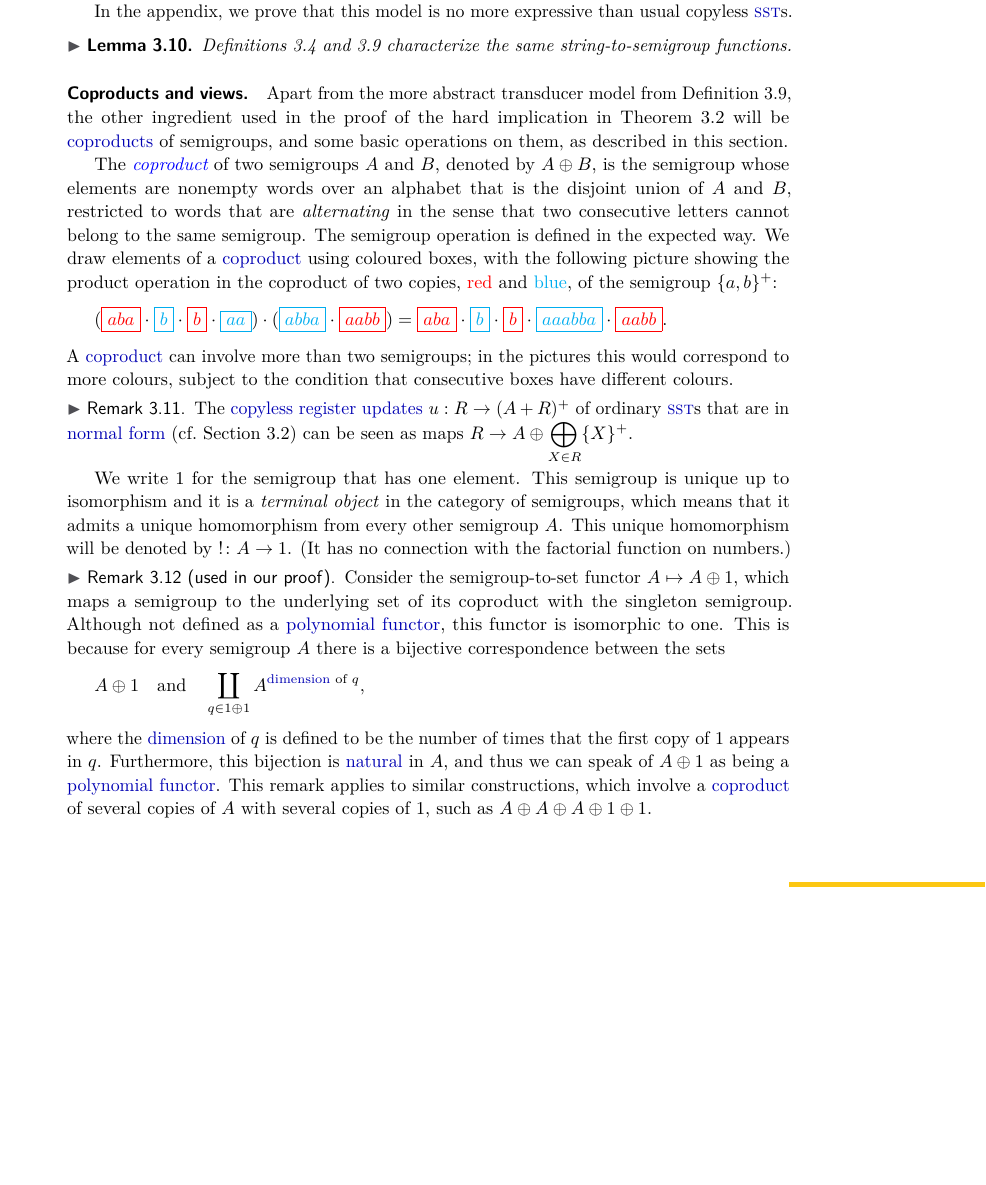
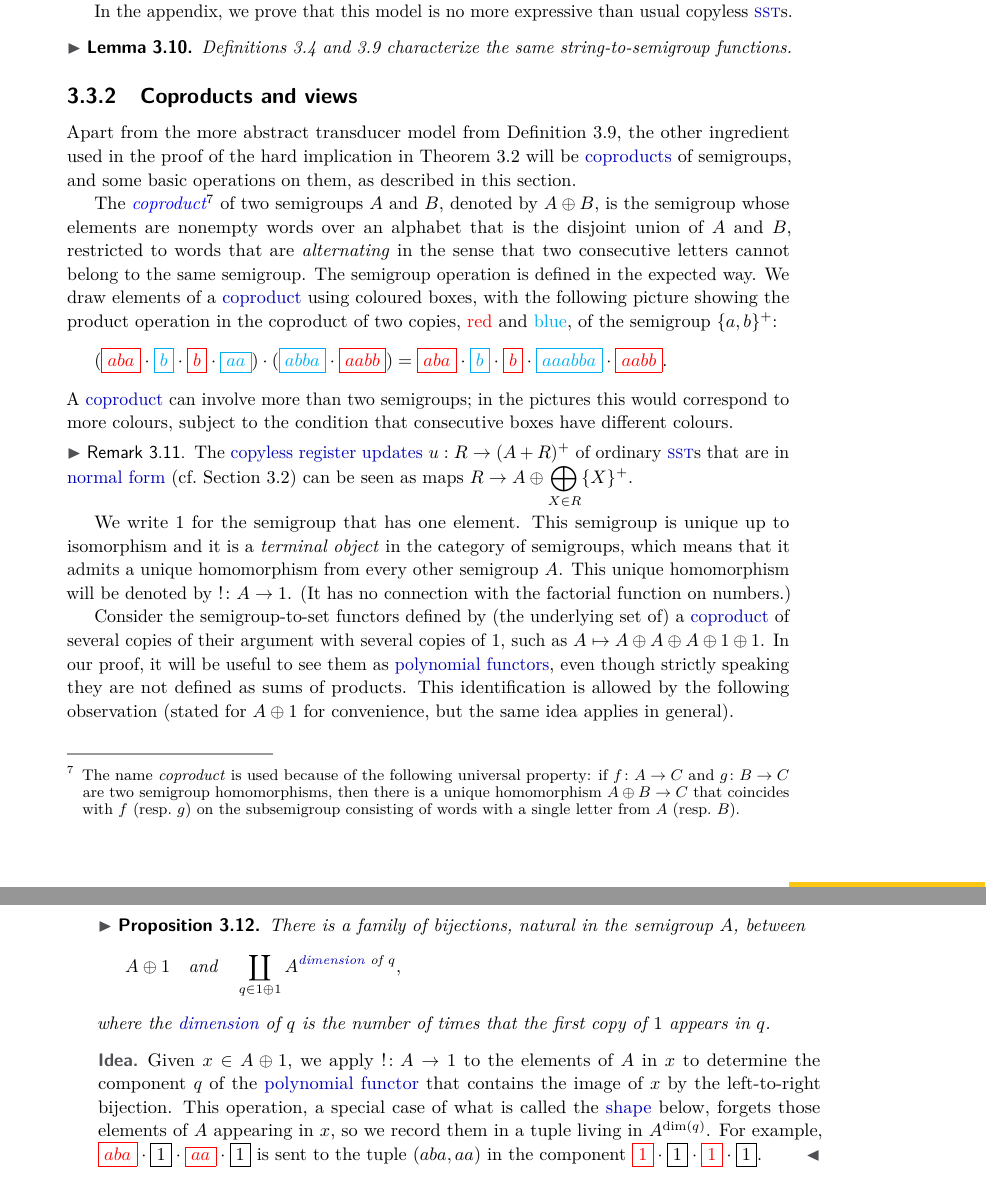
Before and after one commit to bojanczyk/transducer-semigroup, a LaTeX paper (main.tex, which reads polynomial-functors.tex): part of page 11 of 24 before the commit and two parts of pages 11 and 12 of 24 after it, the two joined at a grey line, cut so that both start at the same text, the shorter picture padded with empty space. Compiled offline with pdfLaTeX.

Commit message:
explain shape/views better?

```diff
--- a/polynomial-functors.tex
+++ b/polynomial-functors.tex
@@ -1,12 +1,14 @@
 
 \input{abstract-sst}
 
-\subparagraph*{Coproducts and views.}
+\subsubsection{Coproducts and views}
 \label{sec:coproducts-and-views}
 
 Apart from the more abstract transducer model from Definition~\ref{def:functorial-sst}, the other ingredient used  in the proof of the hard implication in Theorem~\ref{thm:regular-functions} will be \kl{coproducts} of semigroups, and some basic operations on them, as described in this section.
 
-\AP The \intro{coproduct}  of two semigroups $A$ and $B$, denoted by $A \oplus B$, is the semigroup whose elements are nonempty words over an alphabet that is the disjoint union of $A$ and $B$, restricted to words that are \emph{alternating} in the sense that two consecutive letters cannot belong to the same semigroup. The semigroup operation is defined in the expected way. We draw elements of a \kl{coproduct} using coloured boxes, with the following picture showing the product operation in the coproduct of two copies, \red{red} and \blue{blue}, of the semigroup $\set{a,b}^+$:
+\AP The \intro{coproduct}\footnote{The name \emph{coproduct} is used because of the following universal property: if $f\colon A \to C$ and $g\colon B \to C$ are two semigroup homomorphisms, then there is a unique homomorphism
+      $A \oplus B \to C$
+  that coincides with $f$ (resp.~$g$) on the subsemigroup consisting of words with a single letter from $A$ (resp.~$B$).}  of two semigroups $A$ and $B$, denoted by $A \oplus B$, is the semigroup whose elements are nonempty words over an alphabet that is the disjoint union of $A$ and $B$, restricted to words that are \emph{alternating} in the sense that two consecutive letters cannot belong to the same semigroup. The semigroup operation is defined in the expected way. We draw elements of a \kl{coproduct} using coloured boxes, with the following picture showing the product operation in the coproduct of two copies, \red{red} and \blue{blue}, of the semigroup $\set{a,b}^+$:
 \begin{align*}
     (\red{\boxed{aba}} \cdot
     \blue{\boxed{b}} \cdot
@@ -27,53 +29,40 @@ A \kl{coproduct} can involve more than two semigroups; in the pictures this woul
 \begin{remark}
   The \kl{copyless} \kl{register updates} $u : R \to (A + R)^+$ of ordinary \sst{}s that are in \kl{normal form} (cf.~\Cref{sec:easy}) can be seen as maps $R \to A \oplus \displaystyle \bigoplus_{X\in R} \{X\}^+$.
 \end{remark}
-% The name \emph{coproduct} is used because of the following universal property: if
-% \begin{align*}
-% f : A \to C \qquad \text{and} \qquad g : B \to C
-% \end{align*}
-% are two semigroup homomorphisms, then
-% there is a unique homomorphism
-% \[
-% \begin{tikzcd}
-% f \text{ or } g : A \oplus B \to C
-% \end{tikzcd}
-% \]
-% that coincides with $f$ (resp.~$g$) on the subsemigroup of $A \oplus B$ consisting of words with a single letter from $A$ (resp.~$B$).
 
-We write $1$ for the semigroup that has one element. This semigroup is unique up to isomorphism and it is a \emph{terminal object} in the category of semigroups, which means that it admits a unique homomorphism from every other semigroup $A$. This unique homomorphism will be denoted by $!\colon A \to 1$. (It has no connection with the factorial function on numbers.)
+We write $1$ for the semigroup that has one element. This semigroup is unique up
+to isomorphism and it is a \emph{terminal object} in the category of semigroups,
+which means that it admits a unique homomorphism from every other semigroup $A$.
+This unique homomorphism will be denoted by $!\colon A \to 1$. (It has no
+connection with the factorial function on numbers.)
 
-\begin{remark}[used in our proof]
-    \label{rem:coproduct-as-polynomial-functor}
-    %The polynomial functors that we  use in our proof will arise using coproducts with the singleton semigroup $1$.
-    Consider the semigroup-to-set functor $A \mapsto A \oplus 1$, which maps a semigroup to the underlying set of its coproduct with the singleton semigroup. Although not defined as a \kl{polynomial functor}, this functor is isomorphic to one. This is because for every semigroup $A$ there is a bijective correspondence between the sets
-    \begin{align*}%\label{eq:polynomial-representation-of-coproduct}
+Consider the semigroup-to-set functors defined by (the underlying set of) a
+\kl{coproduct} of several copies of their argument with several copies of $1$,
+such as $A \mapsto A \oplus A \oplus A \oplus 1 \oplus 1$. In our proof, it will
+be useful to see them as \kl{polynomial functors}, even though strictly speaking
+they are not defined as sums of products. This identification is allowed by the
+following observation (stated for $A\oplus1$ for convenience, but the same idea
+applies in general).
+\begin{proposition}
+  There is a family of bijections, natural in the semigroup $A$, between
+  \begin{align*}
     A \oplus 1 \quad \text{and} \quad \coprod_{q \in 1 \oplus 1} A^{\text{\kl{dimension} of $q$}},
-    \end{align*}
-    where the \kl{dimension} of $q$ is defined to be the number of times that the first copy of $1$ appears in $q$. Furthermore, this bijection is \kl{natural} in $A$, and thus we can speak of $A \oplus 1$ as being a \kl{polynomial functor}. This remark applies to similar constructions, which involve a \kl{coproduct} of several copies of $A$ with several copies of $1$, such as $A \oplus A \oplus A \oplus 1 \oplus 1$.
-    %Mikolaj: I eliminated parts of this discussion, since they can be inserted (in the reader's head) at the places where they are used
-    % bijection in~\eqref{eq:polynomial-representation-of-coproduct} is natural, and therefore there is a natural bijection between the functor $(-) \oplus 1$ and some polynomial functor. Also, if two polynomial functors are connected by a natural bijection, then they are the same, up to renaming of the components, and therefore the representation in~\eqref{eq:polynomial-representation-of-coproduct} is unique up to renaming of components. By uniqueness, we will simply speak of $A \oplus 1$ as being a polynomial functor.  In a similar way, functors such as $A \mapsto A \oplus 1 \oplus A$ are also polynomial.
-    % Noting that $\oplus$ makes sense as an operation on sets without a semigroup structure (it builds a set of nonempty alternating sequences), we have more generally that, if $\functor$ is a polynomial functor, then so is $A \mapsto \functor A \oplus 1$.
-\end{remark}
+  \end{align*}
+  where the \kl{dimension} of $q$ is the number of times that the
+  first copy of $1$ appears in $q$.
+\end{proposition}
+\begin{proof}[Idea]
+  Given $x\in A\oplus1$, we apply $!\colon A\to1$ to the elements of $A$ in $x$
+  to determine the component $q$ of the \kl{polynomial functor} that contains
+  the image of $x$ by the left-to-right bijection. This operation, a special
+  case of what is called the \kl{shape} below, forgets those elements of $A$
+  appearing in $x$, so we record them in a tuple living in $A^{\dim(q)}$. For
+  example, $\red{\boxed{aba}} \cdot {\boxed{1}} \cdot \red{\boxed{aa}} \cdot
+  \boxed{1}$ is sent to the tuple $(aba,aa)$ in the component $\red{\boxed{1}}
+  \cdot {\boxed{1}} \cdot \red{\boxed{1}} \cdot \boxed{1}$.
+\end{proof}
 
-
-
-
-
-
-
-% \begin{example}\label{ex:copyless-on-coproducts}
-%     Consider the functor \enquote{$A\mapsto$ underlying set of $A \oplus 1$} from Example~\ref{ex:coproduct-as-polynomial-functor}, which was shown to be a polynomial functor. The natural transformation in $A$
-%     \begin{align*}
-%     (A \oplus 1)\times (A \oplus 1) \longrightarrow A \oplus 1
-%     \end{align*}
-%     which describes the semigroup operation in the coproduct $A \oplus 1$ is copyless.
-% \end{example}
-
-
-% \subsubsection{Views}
-% \label{sec:views}
-
-The crucial property of semigroups that will be used in our proof is \Cref{prop:views} below, which says that an element of a \kl{coproduct} can be reconstructed based on certain partial information. This information is described  using the following operations.
+The crucial property of semigroups that will be used in our proof is \Cref{lem:views} below, which says that an element of a \kl{coproduct} can be reconstructed based on certain partial information. This information is described  using the following operations.
 
 \begin{enumerate}
     \item \AP \textbf{Merging}. Consider a coproduct $A_1 \oplus \cdots \oplus A_n$, such that the same semigroup $A$ appears on all coordinates from a subset $I \subseteq \set{1,\ldots,n}$, and possibly on other coordinates as well. Define \intro{merging the parts from $I$} to be the function of type
```
Also changed, not shown: abstract-sst.tex (+1 -1 lines), conclusions.tex (+1 -1 lines), output-monoid.tex (+7 -5 lines), polynomial-functors.tex (31 more changed lines).
